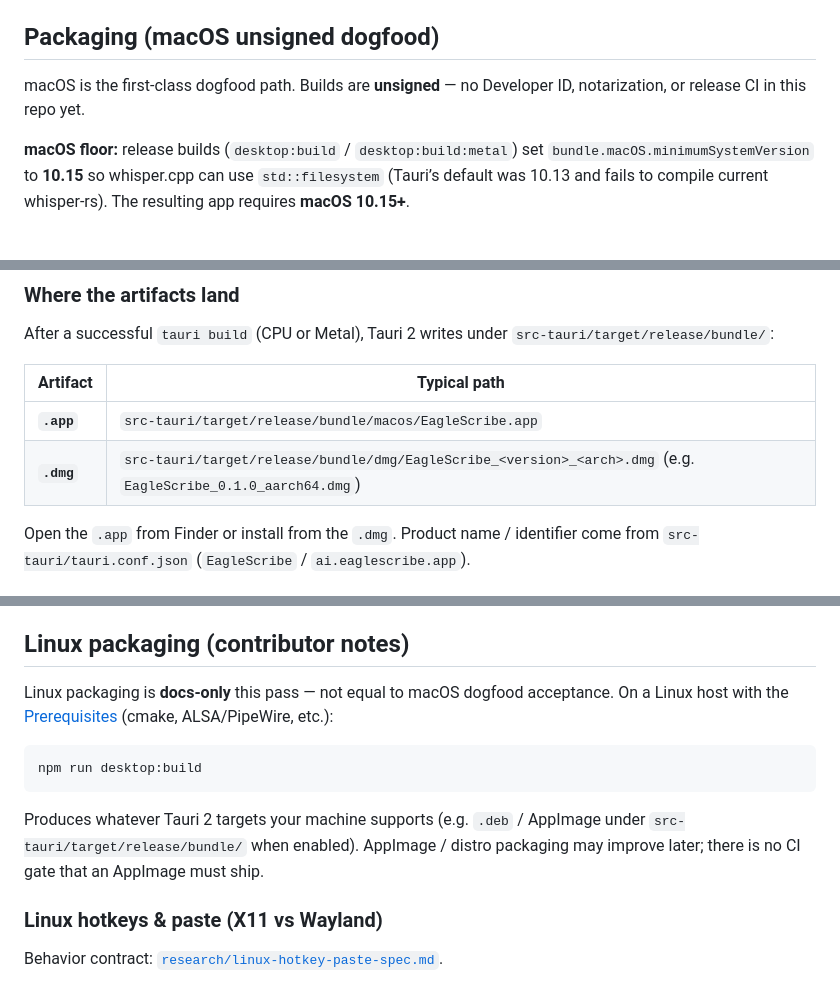
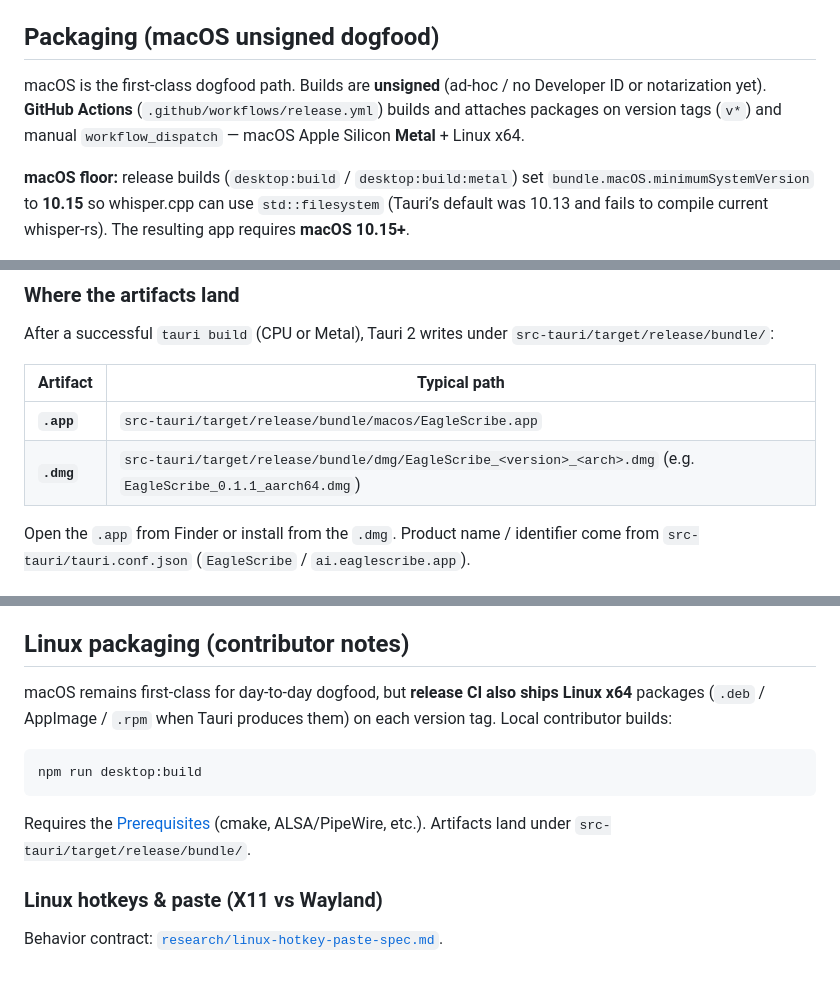
Before and after one commit to hens0n/eaglescribe, a Markdown page: README.md, 3 parts joined by grey strips. Drawn GitHub-style.

````diff
--- a/README.md
+++ b/README.md
@@ -55,7 +55,7 @@ On **Apple Silicon**, use the Metal dogfood build for faster STT (see [Packaging
 
 ## Packaging (macOS unsigned dogfood)
 
-macOS is the first-class dogfood path. Builds are **unsigned** — no Developer ID, notarization, or release CI in this repo yet.
+macOS is the first-class dogfood path. Builds are **unsigned** (ad-hoc / no Developer ID or notarization yet). **GitHub Actions** (`.github/workflows/release.yml`) builds and attaches packages on version tags (`v*`) and manual `workflow_dispatch` — macOS Apple Silicon **Metal** + Linux x64.
 
 **macOS floor:** release builds (`desktop:build` / `desktop:build:metal`) set `bundle.macOS.minimumSystemVersion` to **10.15** so whisper.cpp can use `std::filesystem` (Tauri’s default was 10.13 and fails to compile current whisper-rs). The resulting app requires **macOS 10.15+**.
 
@@ -92,7 +92,7 @@ After a successful `tauri build` (CPU or Metal), Tauri 2 writes under `src-tauri
 | Artifact | Typical path |
 | --- | --- |
 | **`.app`** | `src-tauri/target/release/bundle/macos/EagleScribe.app` |
-| **`.dmg`** | `src-tauri/target/release/bundle/dmg/EagleScribe_<version>_<arch>.dmg` (e.g. `EagleScribe_0.1.0_aarch64.dmg`) |
+| **`.dmg`** | `src-tauri/target/release/bundle/dmg/EagleScribe_<version>_<arch>.dmg` (e.g. `EagleScribe_0.1.1_aarch64.dmg`) |
 
 Open the `.app` from Finder or install from the `.dmg`. Product name / identifier come from `src-tauri/tauri.conf.json` (`EagleScribe` / `ai.eaglescribe.app`).
 
@@ -126,13 +126,13 @@ After `npm run desktop:build:metal`, open `EagleScribe.app`, load a model, and r
 
 ## Linux packaging (contributor notes)
 
-Linux packaging is **docs-only** this pass — not equal to macOS dogfood acceptance. On a Linux host with the [Prerequisites](#prerequisites) (cmake, ALSA/PipeWire, etc.):
+macOS remains first-class for day-to-day dogfood, but **release CI also ships Linux x64** packages (`.deb` / AppImage / `.rpm` when Tauri produces them) on each version tag. Local contributor builds:
 
 ```bash
 npm run desktop:build
 ```
 
-Produces whatever Tauri 2 targets your machine supports (e.g. `.deb` / AppImage under `src-tauri/target/release/bundle/` when enabled). AppImage / distro packaging may improve later; there is no CI gate that an AppImage must ship.
+Requires the [Prerequisites](#prerequisites) (cmake, ALSA/PipeWire, etc.). Artifacts land under `src-tauri/target/release/bundle/`.
 
 ### Linux hotkeys & paste (X11 vs Wayland)
 
````
Also changed, not shown: other parts of README.md (+34 -29 lines).
